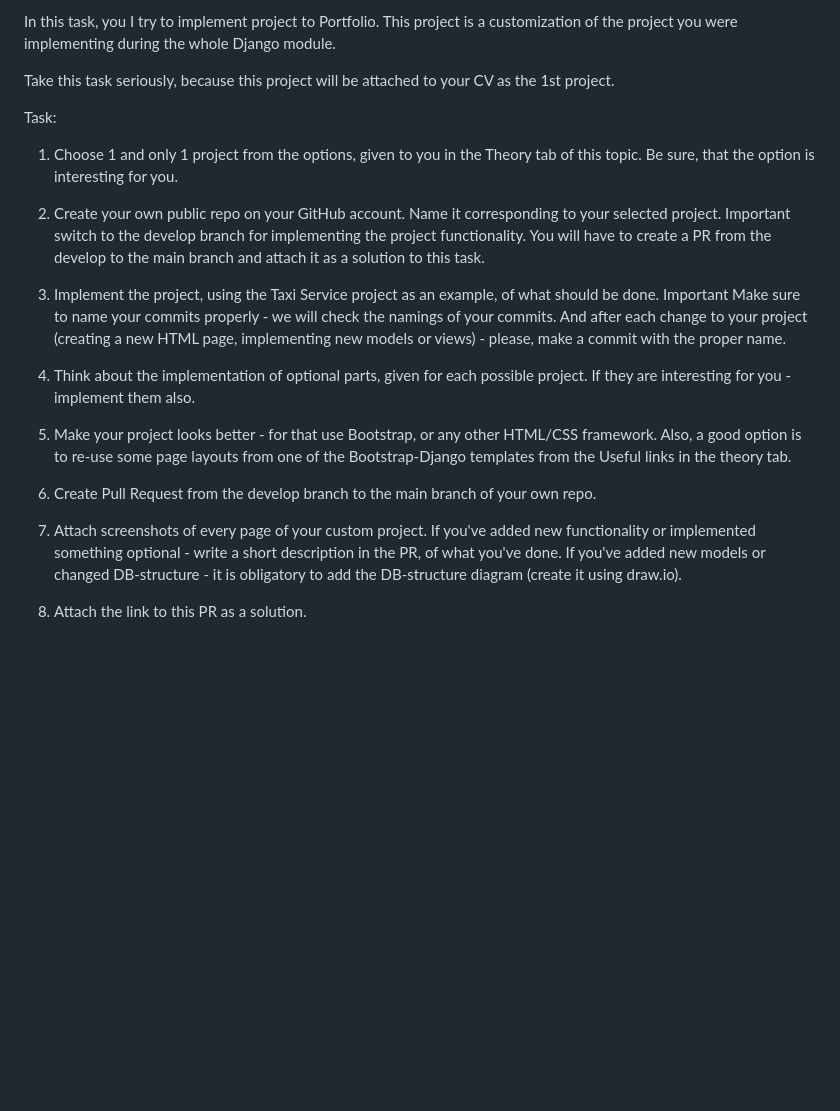
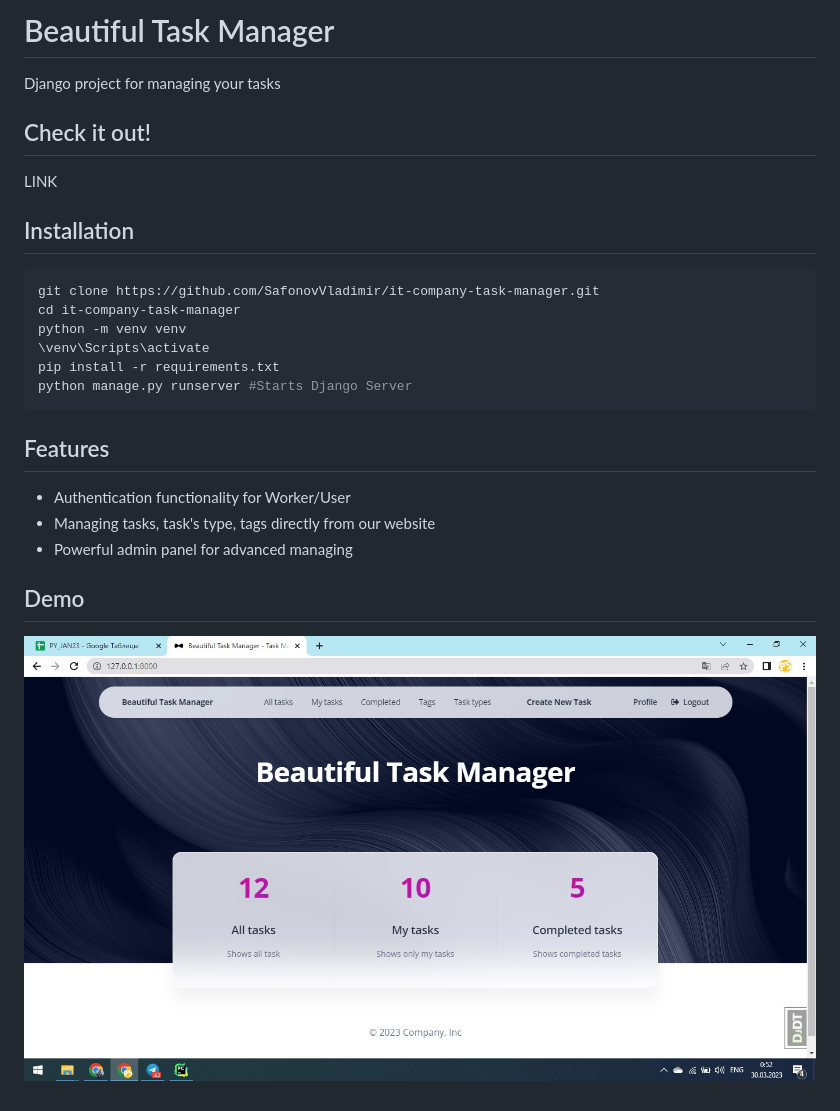
Before and after one commit to SafonovVladimir/it-company-task-manager, a Markdown page: README.md, the part around the change. GitHub-like rendering; pictures changed too: demo.jpg (added); blank space fills up the shorter version.

Commit message:
Make Readme.md looks better

````diff
--- a/README.md
+++ b/README.md
@@ -1,34 +1,27 @@
-In this task, you I try to implement project to Portfolio.
-This project is a customization of the project you were implementing during the whole Django module.
+# Beautiful Task Manager
 
-Take this task seriously, because this project will be attached to your CV as the 1st project.
+Django project for managing your tasks
 
-Task:
-1. Choose 1 and only 1 project from the options, given to you in the Theory tab of this topic.
-Be sure, that the option is interesting for you.
+## Check it out!
+LINK
 
-2. Create your own public repo on your GitHub account. Name it corresponding to your selected project.
-Important switch to the develop branch for implementing the project functionality.
-You will have to create a PR from the develop to the main branch and attach it as a solution to this task.
+## Installation
 
-3. Implement the project, using the Taxi Service project as an example, of what should be done.
-Important Make sure to name your commits properly - we will check the namings of your commits.
-And after each change to your project (creating a new HTML page, implementing new models or views) - please,
-make a commit with the proper name.
+```shell
+git clone https://github.com/SafonovVladimir/it-company-task-manager.git
+cd it-company-task-manager
+python -m venv venv
+\venv\Scripts\activate
+pip install -r requirements.txt
+python manage.py runserver #Starts Django Server
+```
 
-4. Think about the implementation of optional parts, given for each possible project.
-If they are interesting for you - implement them also.
+## Features
 
-5. Make your project looks better - for that use Bootstrap, or any other HTML/CSS framework.
-Also, a good option is to re-use some page layouts from one of the Bootstrap-Django
-templates from the Useful links in the theory tab.
+* Authentication functionality for Worker/User
+* Managing tasks, task's type, tags directly from our website
+* Powerful admin panel for advanced managing
 
-6. Create Pull Request from the develop branch to the main branch of your own repo.
+## Demo
 
-7. Attach screenshots of every page of your custom project.
-If you've added new functionality or implemented something optional -
-write a short description in the PR, of what you've done.
-If you've added new models or changed DB-structure - it is obligatory to
-add the DB-structure diagram (create it using draw.io).
-
-8. Attach the link to this PR as a solution.
+![Website interface](demo.jpg)
````
